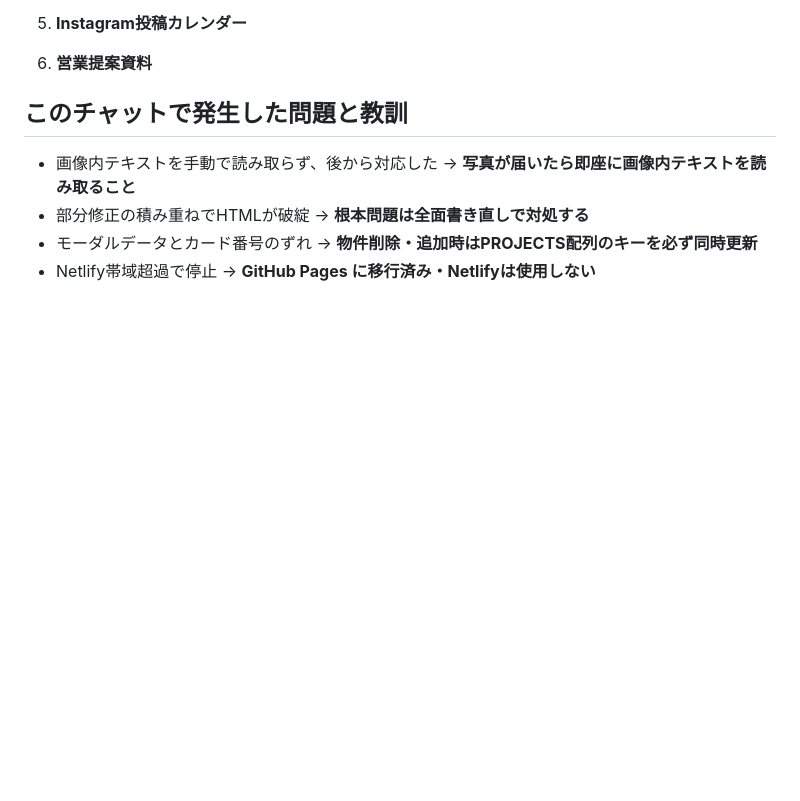
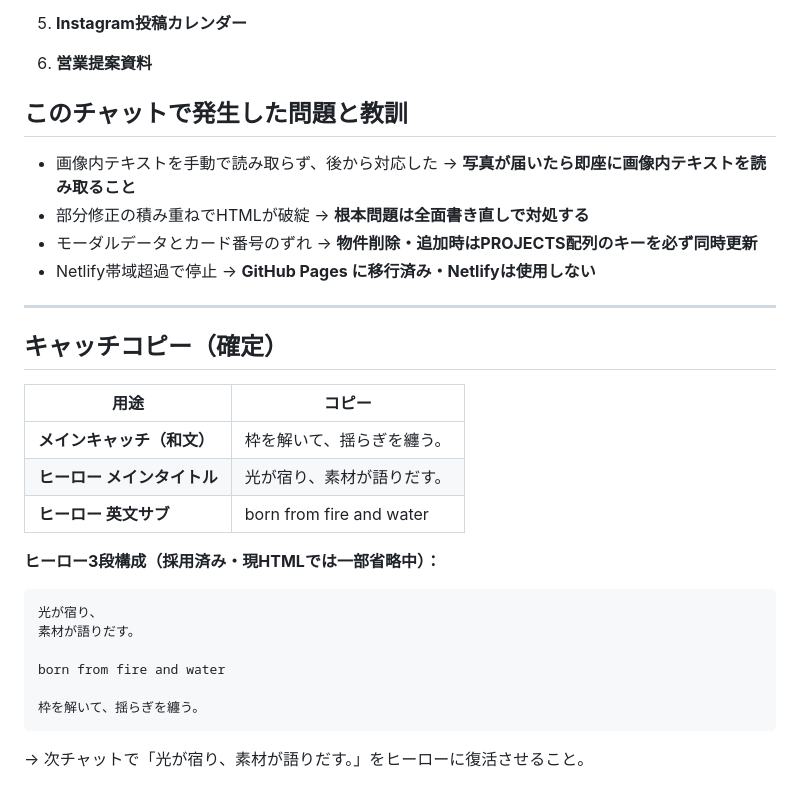
Before and after one commit to Noriaki-Eto/tecnoform-website, a Markdown page: TECNOFORM_PROJECT.md, the part around the change. Drawn GitHub-style; blank space fills up the shorter version.

Commit message:
キャッチコピー確定版を追記（光が宿り、素材が語りだす。/ born from fire and water）

````diff
--- a/TECNOFORM_PROJECT.md
+++ b/TECNOFORM_PROJECT.md
@@ -200,3 +200,25 @@ index.html 内に `var PROJECTS = [...]` というJS配列で全24件を管理
 - 部分修正の積み重ねでHTMLが破綻 → **根本問題は全面書き直しで対処する**
 - モーダルデータとカード番号のずれ → **物件削除・追加時はPROJECTS配列のキーを必ず同時更新**
 - Netlify帯域超過で停止 → **GitHub Pages に移行済み・Netlifyは使用しない**
+
+---
+
+## キャッチコピー（確定）
+
+| 用途 | コピー |
+|---|---|
+| **メインキャッチ（和文）** | 枠を解いて、揺らぎを纏う。 |
+| **ヒーロー メインタイトル** | 光が宿り、素材が語りだす。 |
+| **ヒーロー 英文サブ** | born from fire and water |
+
+**ヒーロー3段構成（採用済み・現HTMLでは一部省略中）：**
+```
+光が宿り、
+素材が語りだす。
+
+born from fire and water
+
+枠を解いて、揺らぎを纏う。
+```
+
+→ 次チャットで「光が宿り、素材が語りだす。」をヒーローに復活させること。
````
